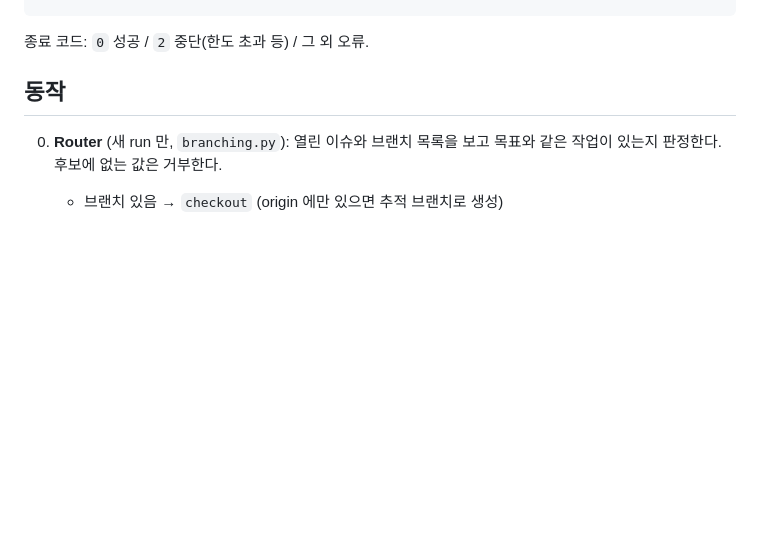
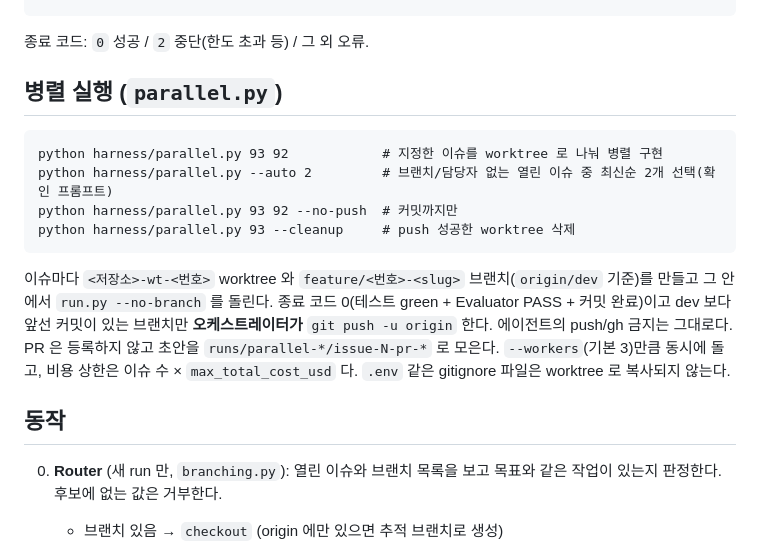
Before and after one commit to conradrado/kombatzzang, a Markdown page: harness/README.md, the part around the change. Rendered like a GitHub page; blank space fills up the shorter version.

Commit message:
Docs: 하네스 - 병렬 실행 사용법 문서화 (#97)
Co-Authored-By: Claude Sonnet 5.5 <noreply@anthropic.com>

````diff
--- a/harness/README.md
+++ b/harness/README.md
@@ -13,6 +13,15 @@ python harness/tests/test_harness.py        # 단위 테스트 (claude/gradle
 ```
 
 종료 코드: `0` 성공 / `2` 중단(한도 초과 등) / 그 외 오류.
+
+## 병렬 실행 (`parallel.py`)
+```
+python harness/parallel.py 93 92            # 지정한 이슈를 worktree 로 나눠 병렬 구현
+python harness/parallel.py --auto 2         # 브랜치/담당자 없는 열린 이슈 중 최신순 2개 선택(확인 프롬프트)
+python harness/parallel.py 93 92 --no-push  # 커밋까지만
+python harness/parallel.py 93 --cleanup     # push 성공한 worktree 삭제
+```
+이슈마다 `<저장소>-wt-<번호>` worktree 와 `feature/<번호>-<slug>` 브랜치(`origin/dev` 기준)를 만들고 그 안에서 `run.py --no-branch` 를 돌린다. 종료 코드 0(테스트 green + Evaluator PASS + 커밋 완료)이고 dev 보다 앞선 커밋이 있는 브랜치만 **오케스트레이터가** `git push -u origin` 한다. 에이전트의 push/gh 금지는 그대로다. PR 은 등록하지 않고 초안을 `runs/parallel-*/issue-N-pr-*` 로 모은다. `--workers`(기본 3)만큼 동시에 돌고, 비용 상한은 이슈 수 × `max_total_cost_usd` 다. `.env` 같은 gitignore 파일은 worktree 로 복사되지 않는다.
 
 ## 동작
 0. **Router** (새 run 만, `branching.py`): 열린 이슈와 브랜치 목록을 보고 목표와 같은 작업이 있는지 판정한다. 후보에 없는 값은 거부한다.
````
